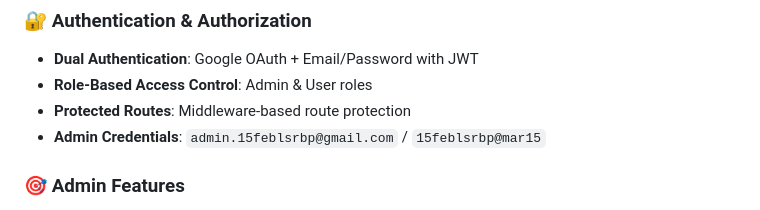
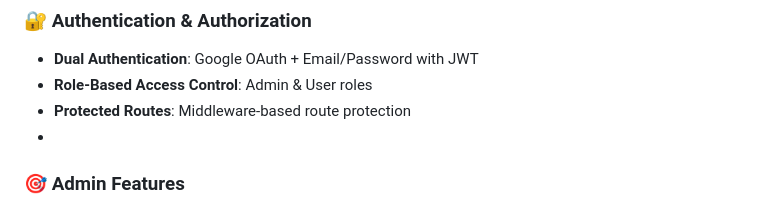
Before and after one commit to Ravikumarkp66/auction-platform, a Markdown page: README.md, the part around the change. Rendered like a GitHub page.

```diff
--- a/README.md
+++ b/README.md
@@ -8,7 +8,7 @@ A comprehensive role-based cricket auction platform with real-time bidding, admi
 - **Dual Authentication**: Google OAuth + Email/Password with JWT
 - **Role-Based Access Control**: Admin & User roles
 - **Protected Routes**: Middleware-based route protection
-- **Admin Credentials**: `admin.15feblsrbp@gmail.com` / `15feblsrbp@mar15`
+-
 
 ### 🎯 Admin Features
 - **Tournament Management**: Create, start, and manage tournaments
```
